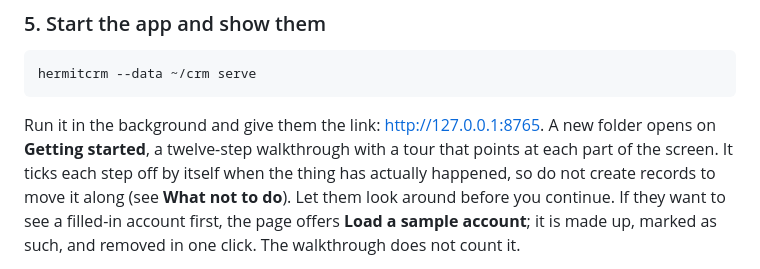
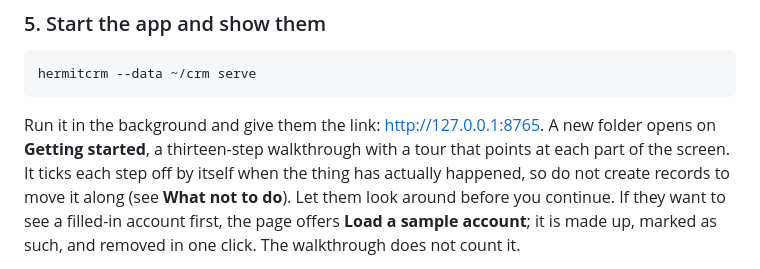
Before and after one commit to Hermit-CRM/hermit-crm, a Markdown page: INSTALL.md, the part around the change. GitHub-like rendering.

Commit message:
ai: INSTALL.md: the walkthrough has thirteen steps
Co-Authored-By: Claude Sonnet 5.5 <noreply@anthropic.com>

````diff
--- a/INSTALL.md
+++ b/INSTALL.md
@@ -282,7 +282,7 @@ hermitcrm --data ~/crm serve
 ```
 
 Run it in the background and give them the link: http://127.0.0.1:8765. A new
-folder opens on **Getting started**, a twelve-step walkthrough with a tour that
+folder opens on **Getting started**, a thirteen-step walkthrough with a tour that
 points at each part of the screen. It ticks each step off by itself when the
 thing has actually happened, so do not create records to move it along (see
 **What not to do**). Let them look around before you continue. If they want to
````
